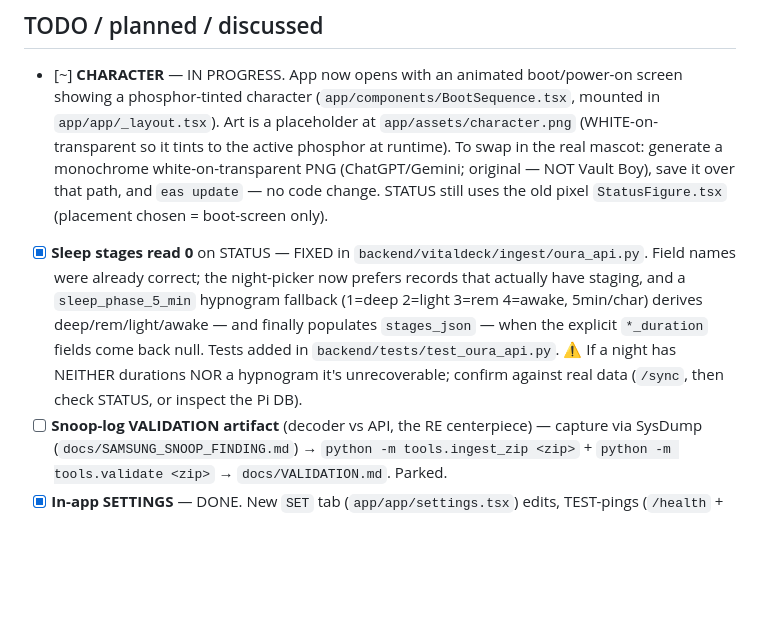
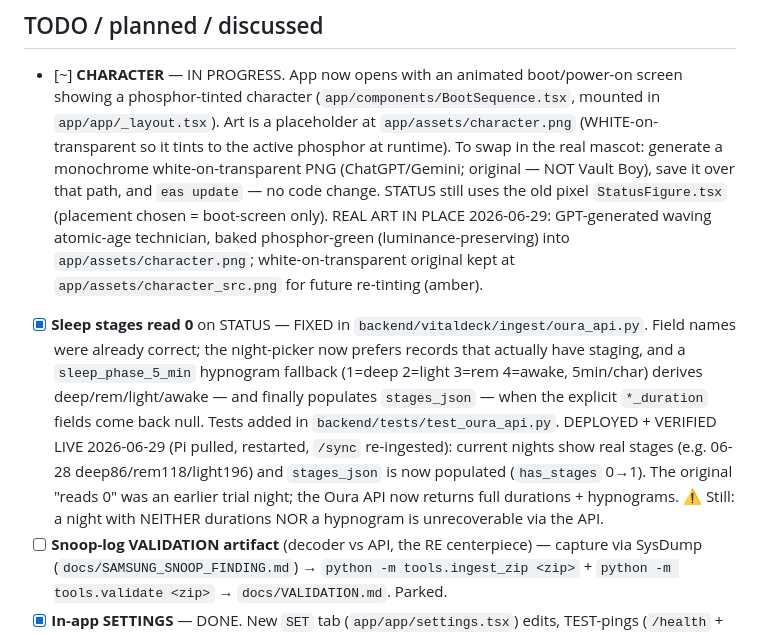
Before and after one commit to pompisi/VitalDeck, a Markdown page: HANDOFF.md, the part around the change. Rendered like a GitHub page; blank space fills up the shorter version.

Commit message:
claude-code: HANDOFF — mark sleep fix + character deployed/verified live
Co-Authored-By: Claude Opus 4.8 <noreply@anthropic.com>

```diff
--- a/HANDOFF.md
+++ b/HANDOFF.md
@@ -81,16 +81,22 @@ carries an honest AI-assisted-dev disclosure.
   phosphor at runtime). To swap in the real mascot: generate a monochrome
   white-on-transparent PNG (ChatGPT/Gemini; original — NOT Vault Boy), save it over
   that path, and `eas update` — no code change. STATUS still uses the old pixel
-  `StatusFigure.tsx` (placement chosen = boot-screen only).
+  `StatusFigure.tsx` (placement chosen = boot-screen only). REAL ART IN PLACE
+  2026-06-29: GPT-generated waving atomic-age technician, baked phosphor-green
+  (luminance-preserving) into `app/assets/character.png`; white-on-transparent
+  original kept at `app/assets/character_src.png` for future re-tinting (amber).
 - [x] **Sleep stages read 0** on STATUS — FIXED in
   `backend/vitaldeck/ingest/oura_api.py`. Field names were already correct; the
   night-picker now prefers records that actually have staging, and a
   `sleep_phase_5_min` hypnogram fallback (1=deep 2=light 3=rem 4=awake, 5min/char)
   derives deep/rem/light/awake — and finally populates `stages_json` — when the
   explicit `*_duration` fields come back null. Tests added in
-  `backend/tests/test_oura_api.py`. ⚠️ If a night has NEITHER durations NOR a
-  hypnogram it's unrecoverable; confirm against real data (`/sync`, then check
-  STATUS, or inspect the Pi DB).
+  `backend/tests/test_oura_api.py`. DEPLOYED + VERIFIED LIVE 2026-06-29 (Pi pulled,
+  restarted, `/sync` re-ingested): current nights show real stages
+  (e.g. 06-28 deep86/rem118/light196) and `stages_json` is now populated
+  (`has_stages` 0→1). The original "reads 0" was an earlier trial night; the Oura
+  API now returns full durations + hypnograms. ⚠️ Still: a night with NEITHER
+  durations NOR a hypnogram is unrecoverable via the API.
 - [ ] **Snoop-log VALIDATION artifact** (decoder vs API, the RE centerpiece) — capture
   via SysDump (`docs/SAMSUNG_SNOOP_FINDING.md`) → `python -m tools.ingest_zip <zip>` +
   `python -m tools.validate <zip>` → `docs/VALIDATION.md`. Parked.
```
